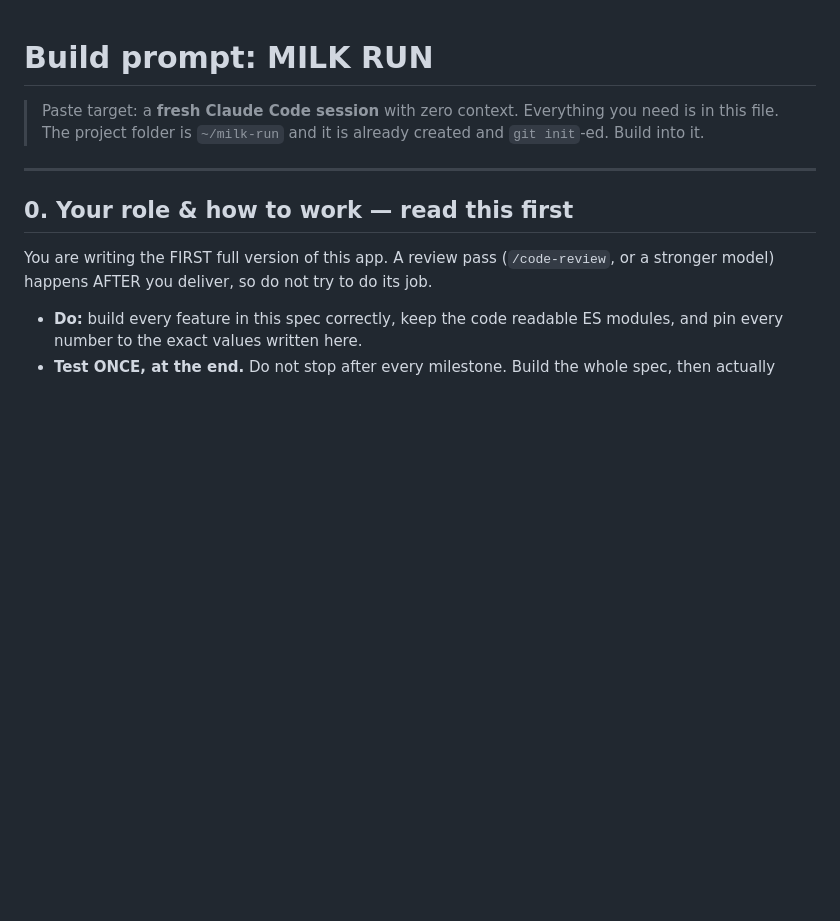
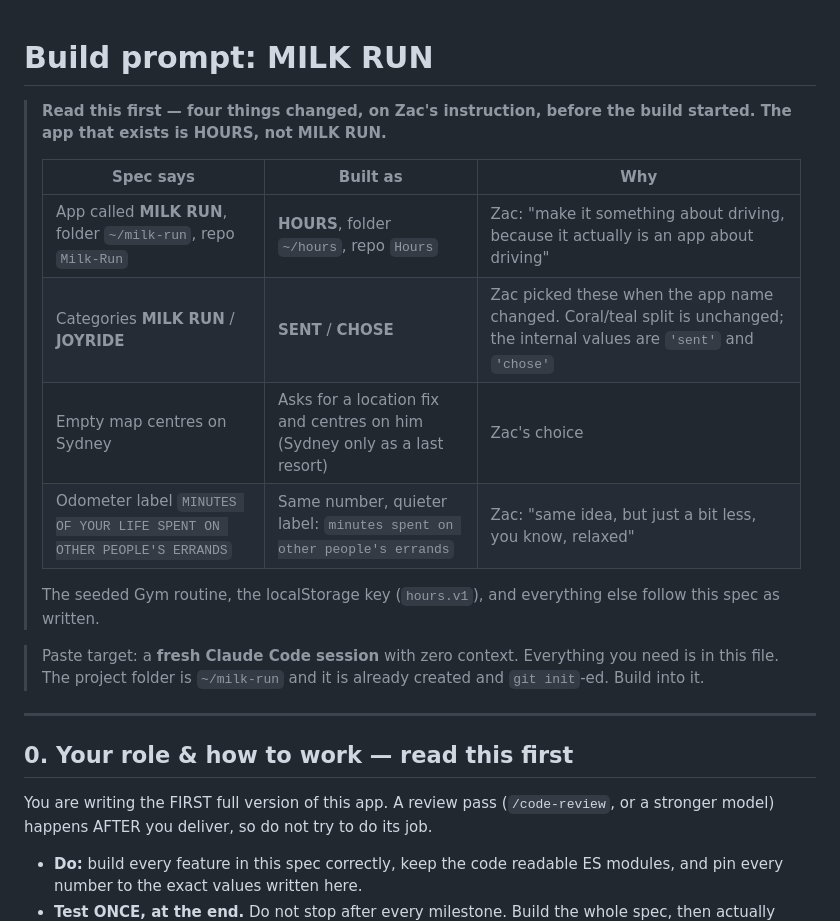
Before and after one commit to zaclowe685-hash/Hours, a Markdown page: BUILD_PROMPT.md, the part around the change. GitHub-like rendering; blank space fills up the shorter version.

Commit message:
Note the four deliberate deviations from the build prompt
Co-Authored-By: Claude Opus 5 <noreply@anthropic.com>

```diff
--- a/BUILD_PROMPT.md
+++ b/BUILD_PROMPT.md
@@ -1,4 +1,17 @@
 # Build prompt: MILK RUN
+
+> **Read this first — four things changed, on Zac's instruction, before the
+> build started. The app that exists is HOURS, not MILK RUN.**
+>
+> | Spec says | Built as | Why |
+> |---|---|---|
+> | App called **MILK RUN**, folder `~/milk-run`, repo `Milk-Run` | **HOURS**, folder `~/hours`, repo `Hours` | Zac: "make it something about driving, because it actually is an app about driving" |
+> | Categories **MILK RUN** / **JOYRIDE** | **SENT** / **CHOSE** | Zac picked these when the app name changed. Coral/teal split is unchanged; the internal values are `'sent'` and `'chose'` |
+> | Empty map centres on Sydney | Asks for a location fix and centres on him (Sydney only as a last resort) | Zac's choice |
+> | Odometer label `MINUTES OF YOUR LIFE SPENT ON OTHER PEOPLE'S ERRANDS` | Same number, quieter label: `minutes spent on other people's errands` | Zac: "same idea, but just a bit less, you know, relaxed" |
+>
+> The seeded Gym routine, the localStorage key (`hours.v1`), and everything
+> else follow this spec as written.
 
 > Paste target: a **fresh Claude Code session** with zero context. Everything you
 > need is in this file. The project folder is `~/milk-run` and it is already
```
